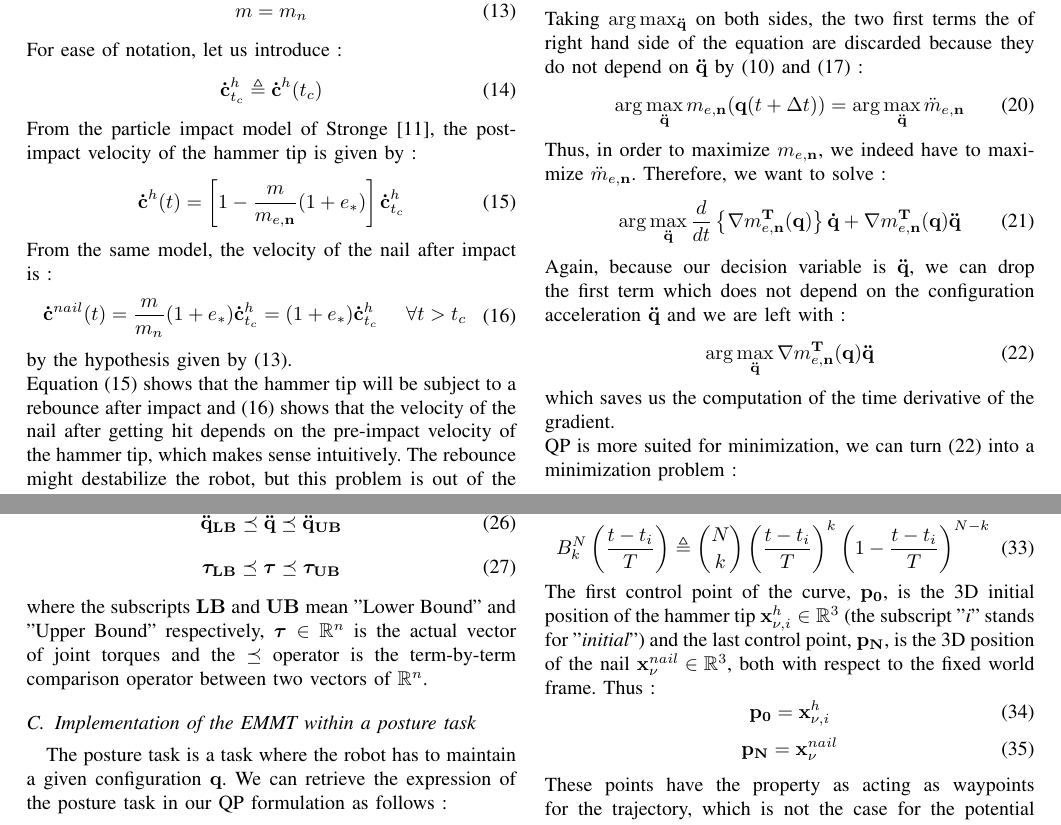
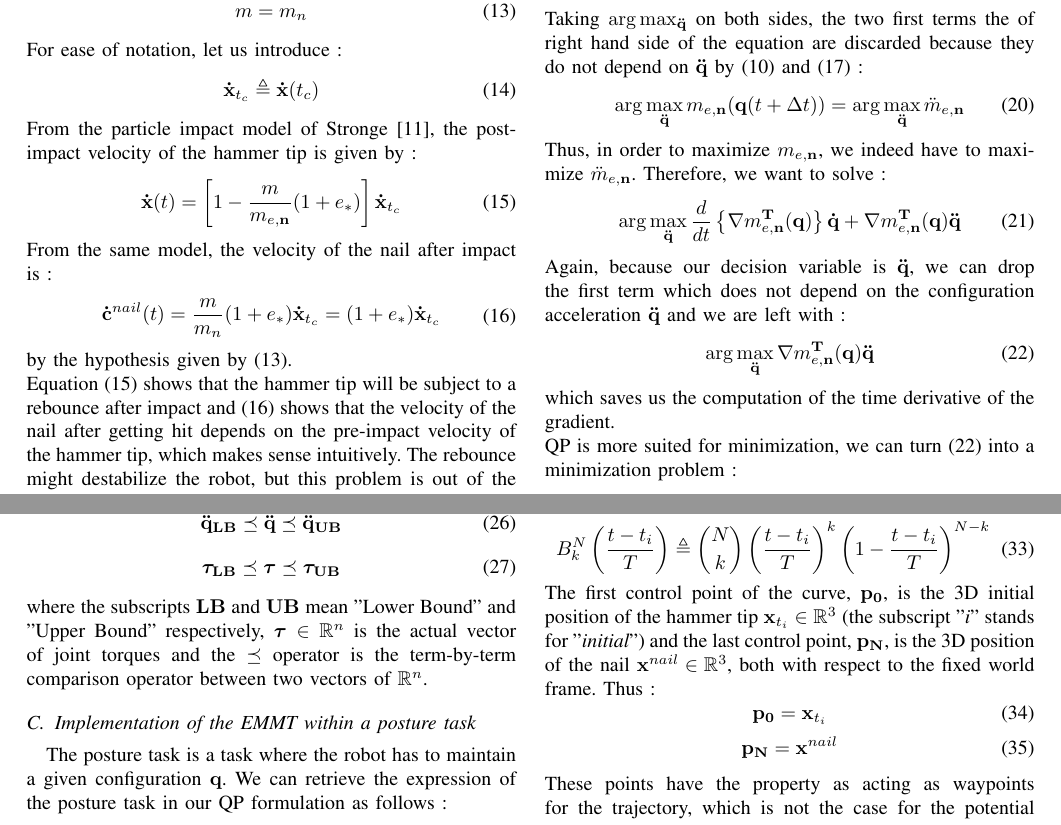
Before and after one commit to vujimmy/HRP5P-Hammering, a LaTeX paper (main.tex): two parts of pages 3 and 4 of 6, joined at a grey line, cut so that both start at the same text. The pictures show the PDF file main.pdf that the author committed with the source.

Commit message:
Modified notations

```diff
--- a/main.tex
+++ b/main.tex
@@ -147,5 +147,5 @@ Let $\mathbf{c}^h(t)$ and $\mathbf{c}^{nail}(t) \in \mathbb{R}^3$ be the contact
 \begin{equation}
-    \mathbf{c}^h(t_c) = \mathbf{c}^{nail}(t_c)
+    \mathbf{x}(t_c) = \mathbf{c}^{nail}(t_c)
 \end{equation}
 The nail is stationary at the beginning, i.e. from the initial time $t_i$ to the instant of contact $t_c$ its velocity is $\mathbf{0}$:
 \begin{equation}
@@ -199,7 +199,7 @@ where $m_n$ is the mass of the nail which is very light compared to the EMR. Bec
 % Let $\mathbf{v_-} \in \mathbb{R}^3$ be the desired pre-impact velocity vector of the hammer tip.
 For ease of notation, let us introduce :
 \begin{equation}
-    \mathbf{\dot c}^h_{t_c} \triangleq \mathbf{\dot c}^{h}(t_c)
+    \mathbf{\dot x}_{t_c} \triangleq \mathbf{\dot x}(t_c)
 \end{equation}
 From the particle impact model of Stronge \cite{STRONGE},
 the post-impact velocity of the hammer tip
@@ -208,5 +208,5 @@ is given by :
 %\textcolor{red}{\textbf{How to define $t_f$ ?}}
 \begin{equation}
 \begin{split}
-    \mathbf{\dot c}^{h}(t)
+    \mathbf{\dot x}(t)
     %&= \mathbf{\dot C}^{h}(t_c) - \frac{m}{m_{e, \mathbf{n}}}(1+e_*) \mathbf{\dot C}^{h}(t_c)\\
@@ -225,8 +225,9 @@ From the same model, the velocity of the nail after impact
 is :
 \begin{equation}
 \begin{split}
-    \mathbf{\dot c}^{nail}(t) &= \frac{m}{m_n} (1+e_*) \mathbf{\dot c}^h_{t_c}
-                              = (1+e_*) \mathbf{\dot c}^h_{t_c} \ \ \ \ \forall t > t_c
+    \mathbf{\dot c}^{nail}(t) &= \frac{m}{m_n} (1+e_*) \mathbf{\dot x}_{t_c}
+                              = (1+e_*) \mathbf{\dot x}_{t_c}
+                              %\ \ \ \ \forall t > t_c
 \end{split}
 \label{Post-impact velocity of the nail}
 \end{equation}
@@ -389,12 +390,12 @@ where $[t_{i}, t_{c}]$ is the time interval on which $\bm \Gamma$ is defined, $t
         B^N_k \left( \frac{t-t_{i}}{T} \right) \triangleq \binom{N}{k} \left( \frac{t-t_{i}}{T} \right)^k \left(1-\frac{t-t_{i}}{T}\right)^{N-k}
     \label{bernstein polynomial}
 \end{equation}
-The first control point of the curve, $\mathbf{p_0}$, is the 3D initial position of the hammer tip $\mathbf{x}_{\nu,i}^h \in \mathbb{R}^3$ (the subscript "\textit{i}" stands for "\textit{initial}") and the last control point, $\mathbf{p_N}$, is the 3D position of the nail $\mathbf{x}_{\nu}^{nail} \in \mathbb{R}^3$, both with respect to the fixed world frame. Thus :
+The first control point of the curve, $\mathbf{p_0}$, is the 3D initial position of the hammer tip $\mathbf{x}_{t_i} \in \mathbb{R}^3$ (the subscript "\textit{i}" stands for "\textit{initial}") and the last control point, $\mathbf{p_N}$, is the 3D position of the nail $\mathbf{x}^{nail} \in \mathbb{R}^3$, both with respect to the fixed world frame. Thus :
 \begin{equation}
-    \mathbf{p_0} = \mathbf{x}_{\nu,i}^h
+    \mathbf{p_0} = \mathbf{x}_{t_i}
 \end{equation}
 \begin{equation}
-    \mathbf{p_N} = \mathbf{x}_{\nu}^{nail}
+    \mathbf{p_N} = \mathbf{x}^{nail}
 \end{equation}
 These points have the property as acting as waypoints for the trajectory, which is not the case for the potential in-between points. \\
 %\textcolor{red}{\textbf{COST FUNCTION OF THE BSPLINE TASK ?}}\\
@@ -441,17 +444,16 @@ where $K_{p, VOT}$ and $K_{d, VOT} \in \mathbb{R}^+$ are its stiffness and dampi
 \subsection{Curve constraints}
 To make the end-effector reach the desired velocity when hitting the nail, we constrain the curve by adding four control points $\mathbf{p_{c_1}}$, $\mathbf{p_{c_2}}$, $\mathbf{p_{c_{N-1}}}$ and $\mathbf{p_{c_{N-2}}} \in \mathbb{R}^3$ . These added points count towards the degree of the curve. The expression of the added points are given by \cite{NDCURVESLIB}:
 \begin{equation}
-    \mathbf{p_{c_1}} = \mathbf{p_0} + \frac{T}{N} \bm {\kappa}_{\mathbf{\dot c}^h_{t_i}}
+    \mathbf{p_{c_1}} = \mathbf{p_0} + \frac{T}{N} \bm {\kappa}_{\mathbf{\dot x}_{t_i}}
 \end{equation}
 \begin{equation}
-    \mathbf{p_{c_2}} = 2\mathbf{p_{c_1}} - \mathbf{p_0} + \frac{T^2}{\left(N-1 \right) \left(N-2 \right)} \bm {\kappa}_{\mathbf{\ddot c}^h_{t_i}}
+    \mathbf{p_{c_2}} = 2\mathbf{p_{c_1}} - \mathbf{p_0} + \frac{T^2}{\left(N-1 \right) \left(N-2 \right)} \bm {\kappa}_{\mathbf{\ddot x}_{t_i}}
 \end{equation}
-which are added just after $\mathbf{p_0}$, where $\bm {\kappa}_{\mathbf{\dot c}^h_{t_i}} \in \mathbb{R}^3$ are the initial linear velocity constraints and $\bm {\kappa}_{\mathbf{\ddot c}^h_{t_i}} \in \mathbb{R}^3$ are the initial linear acceleration constraints.
+which are added just after $\mathbf{p_0}$, where $\bm {\kappa}_{\mathbf{\dot x}_{t_i}} \in \mathbb{R}^3$ are the initial linear velocity constraints and $\bm {\kappa}_{\mathbf{\ddot x}_{t_i}} \in \mathbb{R}^3$ are the initial linear acceleration constraints.
 Also :
 \begin{equation}
-    \mathbf{p_{c_{N-1}}} = \mathbf{p_N} - \frac{T}{N -1} \bm {\kappa}_{\mathbf{\dot c}^h_{t_c}}
+    \mathbf{p_{c_{N-1}}} = \mathbf{p_N} - \frac{T}{N -1} \bm {\kappa}_{\mathbf{\dot x}_{t_c}}
 \end{equation}
 \begin{equation}
-    \mathbf{p_{c_{N-2}}} = 2\mathbf{p_{c_{N-1}}} - \mathbf{p_N} + \frac{T^2}{\left(N-1 \right) \left(N-2 \right)} \bm {\kappa}_{\mathbf{\ddot c}^h_{t_c}}
+    \mathbf{p_{c_{N-2}}} = 2\mathbf{p_{c_{N-1}}} - \mathbf{p_N} + \frac{T^2}{\left(N-1 \right) \left(N-2 \right)} \bm {\kappa}_{\mathbf{\ddot x}_{t_c}}
 \end{equation}
-where $\bm {\kappa}_{\mathbf{\dot c}^h_{t_c}} \in \mathbb{R}^3$ are the linear final velocity constraints and $\bm {\kappa}_{\mathbf{\ddot c}^h_{t_c}} \in \mathbb{R}^3$ are the final linear acceleration constraints.
@@ -462,8 +465,8 @@ The velocity and acceleration of the hammer tip from the initial instant $t_i$ t
 \begin{equation}
-    \mathbf{\dot c}^{h}(t) = \bm {\dot \Gamma}(t) \ \ \ \ \forall t \in [t_i, t_c]
+    \mathbf{\dot x}_d(t) = \bm {\dot \Gamma}(t) \ \ \ \ \forall t \in [t_i, t_c]
 \end{equation}
 \begin{equation}
-    \mathbf{\ddot c}^{h}(t) = \bm {\ddot \Gamma}(t) \ \ \ \ \forall t \in [t_i, t_c]
+    \mathbf{\ddot x}_d(t) = \bm {\ddot \Gamma}(t) \ \ \ \ \forall t \in [t_i, t_c]
 \end{equation}
 Both the velocity and acceleration of the hammer tip are affected by the curve constraints (more precisely the added control points) defined in the last subsection.
 \section{Simulations with the robot}
@@ -502,3 +504,4 @@ $ and especially
- \bm {\kappa}_{\mathbf{\dot c}^h_{t_c}} = \mathbf{R}_{w \to nail}^{\mathbf{T}} {}^{nail}\mathbf{\dot c}_{t_c}^h
+ % \bm {\kappa}_{\mathbf{\dot x}_{t_c}} = {V_{f,in}^w} \mathbf{n}_w
+ \bm {\kappa}_{\mathbf{\dot x}_{t_c}} = \mathbf{R}_{w \to nail}^{\mathbf{T}} {}^{nail}\mathbf{\dot x}_{t_c}
 \end{equation}
 % where ${V_{f,in}^w} \in \mathbb{R}$ is the input final velocity on the nail expressed in the world frame $w$, in meters per second.
```
Also changed, not shown: main.pdf, main.tex (34 more changed lines), 2 other files.
